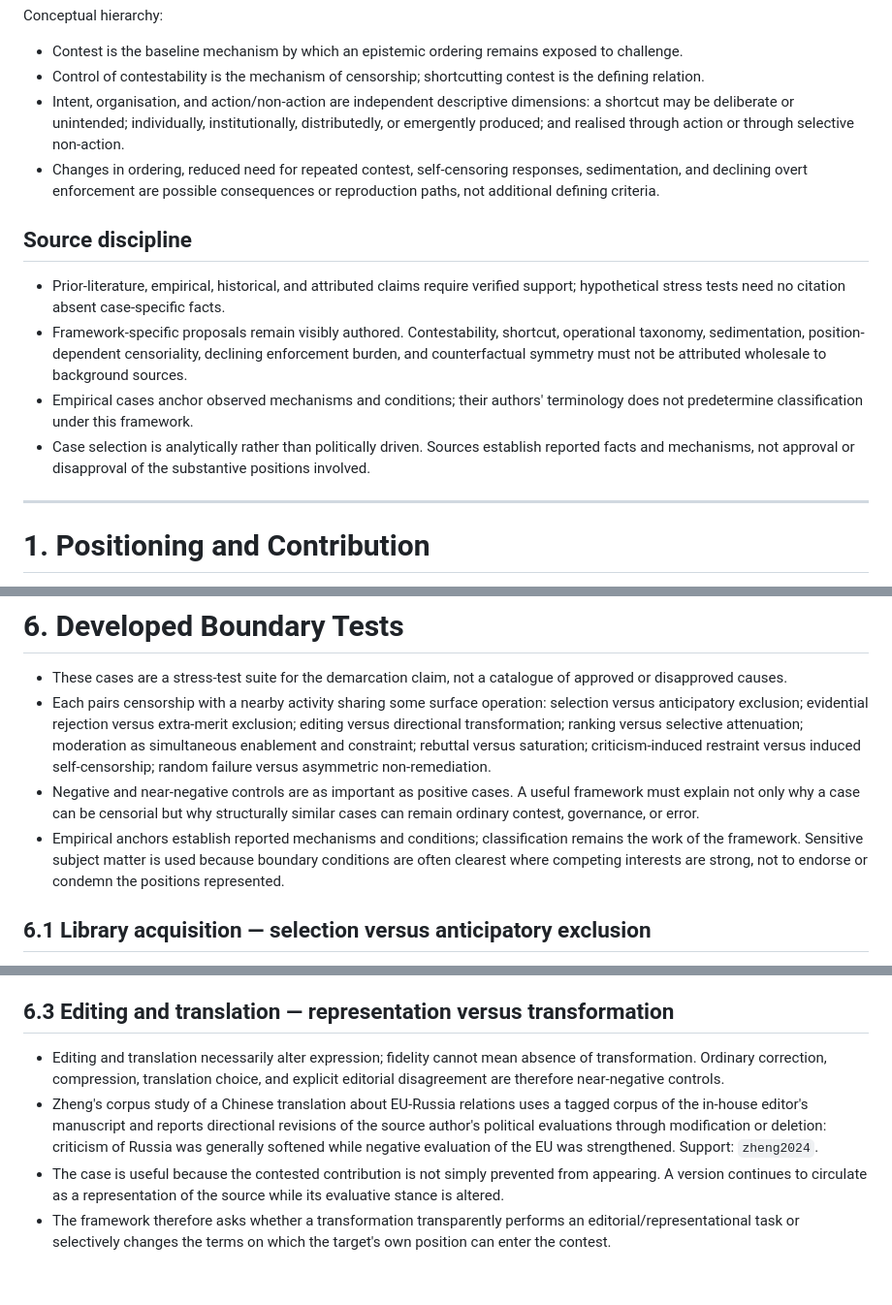
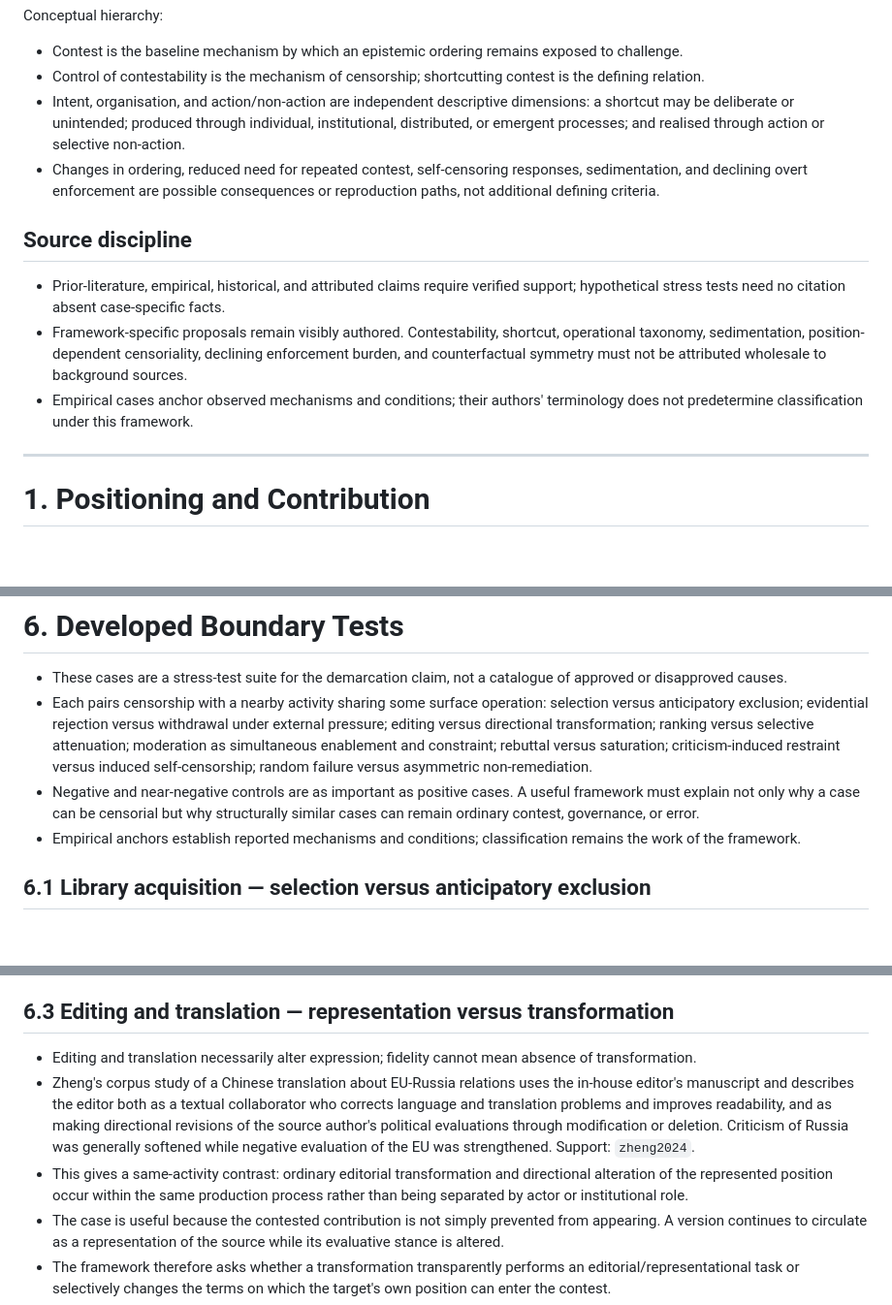
Before and after one commit to grantaj/censorship, a Markdown page: outline.md, 3 parts joined by grey strips. Shown at 97% size. Rendered like a GitHub page; blank space fills up the shorter version.

Commit message:
Tighten boundary-test framing after adversarial review

```diff
--- a/outline.md
+++ b/outline.md
@@ -22,7 +22,7 @@ Conceptual hierarchy:
 
 - Contest is the baseline mechanism by which an epistemic ordering remains exposed to challenge.
 - Control of contestability is the mechanism of censorship; shortcutting contest is the defining relation.
-- Intent, organisation, and action/non-action are independent descriptive dimensions: a shortcut may be deliberate or unintended; individually, institutionally, distributedly, or emergently produced; and realised through action or through selective non-action.
+- Intent, organisation, and action/non-action are independent descriptive dimensions: a shortcut may be deliberate or unintended; produced through individual, institutional, distributed, or emergent processes; and realised through action or selective non-action.
 - Changes in ordering, reduced need for repeated contest, self-censoring responses, sedimentation, and declining overt enforcement are possible consequences or reproduction paths, not additional defining criteria.
 
 ## Source discipline
@@ -30,7 +30,6 @@ Conceptual hierarchy:
 - Prior-literature, empirical, historical, and attributed claims require verified support; hypothetical stress tests need no citation absent case-specific facts.
 - Framework-specific proposals remain visibly authored. Contestability, shortcut, operational taxonomy, sedimentation, position-dependent censoriality, declining enforcement burden, and counterfactual symmetry must not be attributed wholesale to background sources.
 - Empirical cases anchor observed mechanisms and conditions; their authors' terminology does not predetermine classification under this framework.
-- Case selection is analytically rather than politically driven. Sources establish reported facts and mechanisms, not approval or disapproval of the substantive positions involved.
 
 ---
 
@@ -197,9 +196,9 @@ Background on non-overt and infrastructural power: `foucault1977`, `lukes2005`,
 # 6. Developed Boundary Tests
 
 - These cases are a stress-test suite for the demarcation claim, not a catalogue of approved or disapproved causes.
-- Each pairs censorship with a nearby activity sharing some surface operation: selection versus anticipatory exclusion; evidential rejection versus extra-merit exclusion; editing versus directional transformation; ranking versus selective attenuation; moderation as simultaneous enablement and constraint; rebuttal versus saturation; criticism-induced restraint versus induced self-censorship; random failure versus asymmetric non-remediation.
+- Each pairs censorship with a nearby activity sharing some surface operation: selection versus anticipatory exclusion; evidential rejection versus withdrawal under external pressure; editing versus directional transformation; ranking versus selective attenuation; moderation as simultaneous enablement and constraint; rebuttal versus saturation; criticism-induced restraint versus induced self-censorship; random failure versus asymmetric non-remediation.
 - Negative and near-negative controls are as important as positive cases. A useful framework must explain not only why a case can be censorial but why structurally similar cases can remain ordinary contest, governance, or error.
-- Empirical anchors establish reported mechanisms and conditions; classification remains the work of the framework. Sensitive subject matter is used because boundary conditions are often clearest where competing interests are strong, not to endorse or condemn the positions represented.
+- Empirical anchors establish reported mechanisms and conditions; classification remains the work of the framework.
 
 ## 6.1 Library acquisition — selection versus anticipatory exclusion
 
@@ -224,8 +223,9 @@ Support: `asheim1953`, `kidd2009`, `garry2015`, `mooretudor2024`.
 
 ## 6.3 Editing and translation — representation versus transformation
 
-- Editing and translation necessarily alter expression; fidelity cannot mean absence of transformation. Ordinary correction, compression, translation choice, and explicit editorial disagreement are therefore near-negative controls.
-- Zheng's corpus study of a Chinese translation about EU-Russia relations uses a tagged corpus of the in-house editor's manuscript and reports directional revisions of the source author's political evaluations through modification or deletion: criticism of Russia was generally softened while negative evaluation of the EU was strengthened. Support: `zheng2024`.
+- Editing and translation necessarily alter expression; fidelity cannot mean absence of transformation.
+- Zheng's corpus study of a Chinese translation about EU-Russia relations uses the in-house editor's manuscript and describes the editor both as a textual collaborator who corrects language and translation problems and improves readability, and as making directional revisions of the source author's political evaluations through modification or deletion. Criticism of Russia was generally softened while negative evaluation of the EU was strengthened. Support: `zheng2024`.
+- This gives a same-activity contrast: ordinary editorial transformation and directional alteration of the represented position occur within the same production process rather than being separated by actor or institutional role.
 - The case is useful because the contested contribution is not simply prevented from appearing. A version continues to circulate as a representation of the source while its evaluative stance is altered.
 - The framework therefore asks whether a transformation transparently performs an editorial/representational task or selectively changes the terms on which the target's own position can enter the contest.
 - Modification and deletion can coexist in the same editorial sequence; operational decomposition remains preferable to classifying "editing" as censorial or non-censorial wholesale.
```
Also changed, not shown: other parts of outline.md (+6 -6 lines).
